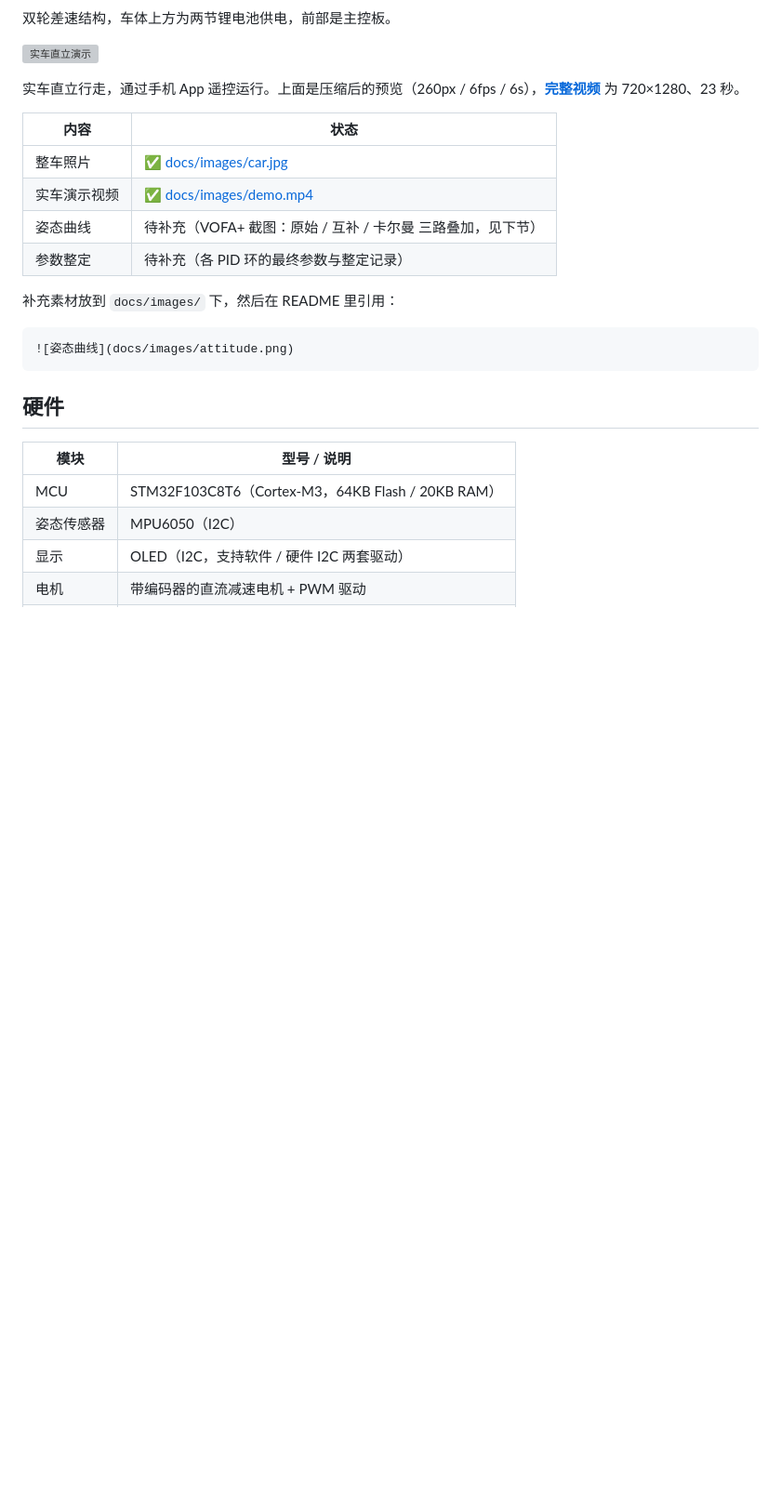
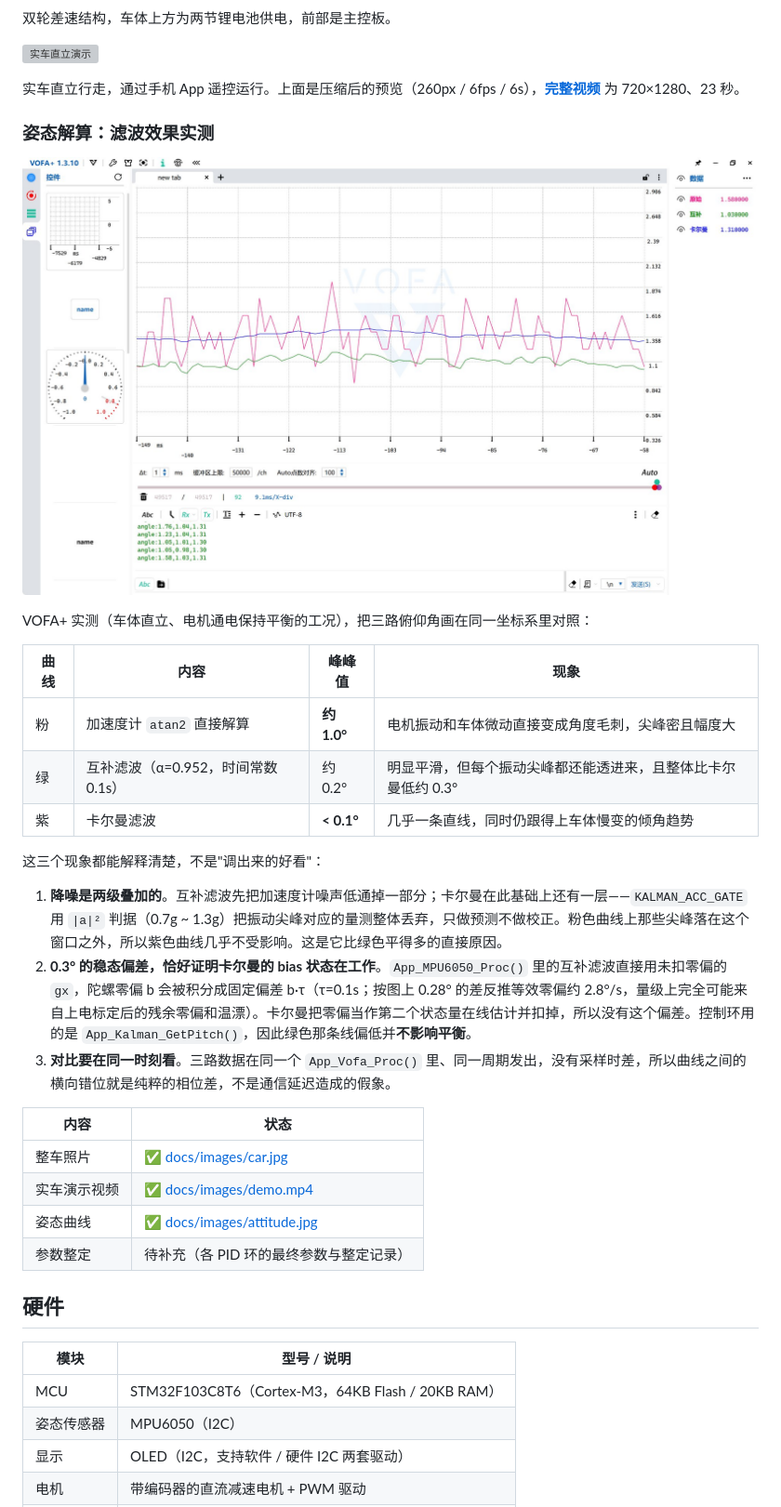
Before and after one commit to justbuildit-Bit/balance_car, a Markdown page: README.md, the part around one of its changes. Shown at 93% size. Rendered like a GitHub page; pictures changed too: docs/images/attitude.jpg (added); blank space fills up the shorter version; grey boxes are pictures that could not be loaded.

Commit message:
docs: 加入 VOFA+ 姿态曲线实测图与分析
- docs/images/attitude.jpg：原始 / 互补 / 卡尔曼 三路俯仰角同坐标对照
- README 新增「姿态解算：滤波效果实测」小节：峰峰值对比、
  加速度计门限对尖峰的抑制、互补滤波 0.3° 稳态偏差的成因
- 通道表补充 ch1 的实际表现

````diff
--- a/README.md
+++ b/README.md
@@ -14,18 +14,30 @@
 
 实车直立行走，通过手机 App 遥控运行。上面是压缩后的预览（260px / 6fps / 6s），[**完整视频**](docs/images/demo.mp4) 为 720×1280、23 秒。
 
+### 姿态解算：滤波效果实测
+
+![姿态曲线](docs/images/attitude.jpg)
+
+VOFA+ 实测（车体直立、电机通电保持平衡的工况），把三路俯仰角画在同一坐标系里对照：
+
+| 曲线 | 内容 | 峰峰值 | 现象 |
+|---|---|---|---|
+| 粉 | 加速度计 `atan2` 直接解算 | **约 1.0°** | 电机振动和车体微动直接变成角度毛刺，尖峰密且幅度大 |
+| 绿 | 互补滤波（α=0.952，时间常数 0.1s） | 约 0.2° | 明显平滑，但每个振动尖峰都还能透进来，且整体比卡尔曼低约 0.3° |
+| 紫 | 卡尔曼滤波 | **< 0.1°** | 几乎一条直线，同时仍跟得上车体慢变的倾角趋势 |
+
+这三个现象都能解释清楚，不是"调出来的好看"：
+
+1. **降噪是两级叠加的**。互补滤波先把加速度计噪声低通掉一部分；卡尔曼在此基础上还有一层——`KALMAN_ACC_GATE` 用 `|a|²` 判据（0.7g ~ 1.3g）把振动尖峰对应的量测整体丢弃，只做预测不做校正。粉色曲线上那些尖峰落在这个窗口之外，所以紫色曲线几乎不受影响。这是它比绿色平得多的直接原因。
+2. **0.3° 的稳态偏差，恰好证明卡尔曼的 bias 状态在工作**。`App_MPU6050_Proc()` 里的互补滤波直接用未扣零偏的 `gx`，陀螺零偏 b 会被积分成固定偏差 b·τ（τ=0.1s；按图上 0.28° 的差反推等效零偏约 2.8°/s，量级上完全可能来自上电标定后的残余零偏和温漂）。卡尔曼把零偏当作第二个状态量在线估计并扣掉，所以没有这个偏差。控制环用的是 `App_Kalman_GetPitch()`，因此绿色那条线偏低并**不影响平衡**。
+3. **对比要在同一时刻看**。三路数据在同一个 `App_Vofa_Proc()` 里、同一周期发出，没有采样时差，所以曲线之间的横向错位就是纯粹的相位差，不是通信延迟造成的假象。
+
 | 内容 | 状态 |
 |---|---|
 | 整车照片 | ✅ [docs/images/car.jpg](docs/images/car.jpg) |
 | 实车演示视频 | ✅ [docs/images/demo.mp4](docs/images/demo.mp4) |
-| 姿态曲线 | 待补充（VOFA+ 截图：原始 / 互补 / 卡尔曼 三路叠加，见下节） |
+| 姿态曲线 | ✅ [docs/images/attitude.jpg](docs/images/attitude.jpg) |
 | 参数整定 | 待补充（各 PID 环的最终参数与整定记录） |
-
-补充素材放到 `docs/images/` 下，然后在 README 里引用：
-
-```markdown
-![姿态曲线](docs/images/attitude.png)
-```
 
 
 ## 硬件
````
Also changed, not shown: other parts of README.md (+3 -1 lines).
